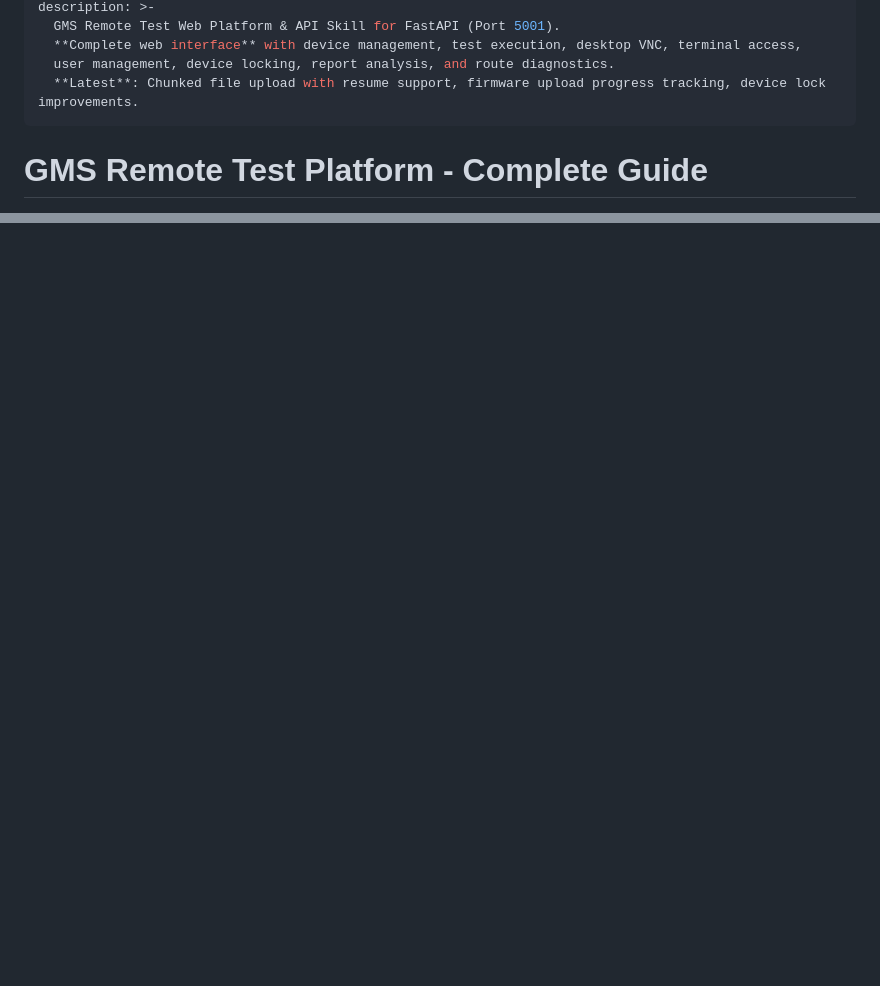
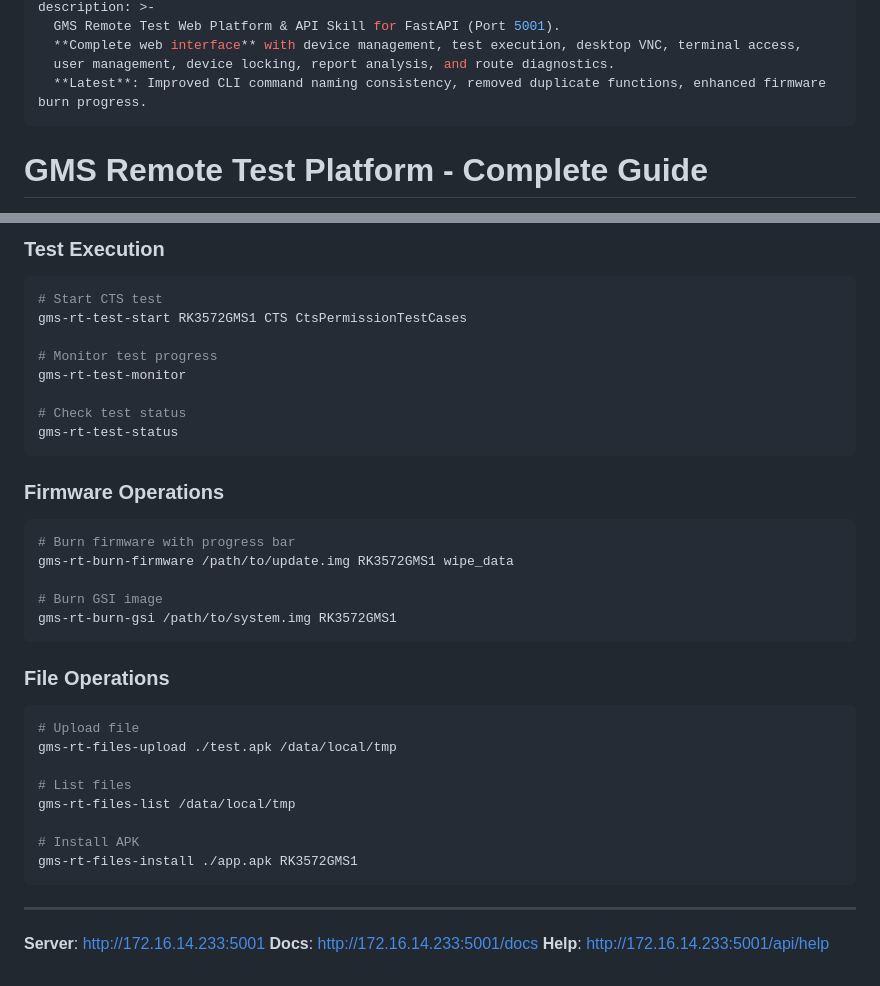
Before and after one commit to weixin1263831586/GMS_Remote_Test_Web, a Markdown page: skills/gms-remote-test/SKILL.md, 2 parts joined by grey strips. GitHub-like rendering; blank space fills up the shorter version.

````diff
--- a/skills/gms-remote-test/SKILL.md
+++ b/skills/gms-remote-test/SKILL.md
@@ -5,7 +5,7 @@ description: >-
   GMS Remote Test Web Platform & API Skill for FastAPI (Port 5001).
   **Complete web interface** with device management, test execution, desktop VNC, terminal access,
   user management, device locking, report analysis, and route diagnostics.
-  **Latest**: Chunked file upload with resume support, firmware upload progress tracking, device lock improvements.
+  **Latest**: Improved CLI command naming consistency, removed duplicate functions, enhanced firmware burn progress.
 ---
 
 # GMS Remote Test Platform - Complete Guide
@@ -1259,0 +1383,38 @@ For complete API documentation with try-it-out functionality:
+### Test Execution
+```bash
+# Start CTS test
+gms-rt-test-start RK3572GMS1 CTS CtsPermissionTestCases
+
+# Monitor test progress
+gms-rt-test-monitor
+
+# Check test status
+gms-rt-test-status
+```
+
+### Firmware Operations
+```bash
+# Burn firmware with progress bar
+gms-rt-burn-firmware /path/to/update.img RK3572GMS1 wipe_data
+
+# Burn GSI image
+gms-rt-burn-gsi /path/to/system.img RK3572GMS1
+```
+
+### File Operations
+```bash
+# Upload file
+gms-rt-files-upload ./test.apk /data/local/tmp
+
+# List files
+gms-rt-files-list /data/local/tmp
+
+# Install APK
+gms-rt-files-install ./app.apk RK3572GMS1
+```
+
+---
+
+**Server**: http://172.16.14.233:5001
+**Docs**: http://172.16.14.233:5001/docs
+**Help**: http://172.16.14.233:5001/api/help
````
Also changed, not shown: other parts of skills/gms-remote-test/SKILL.md (+124 -1 lines).
